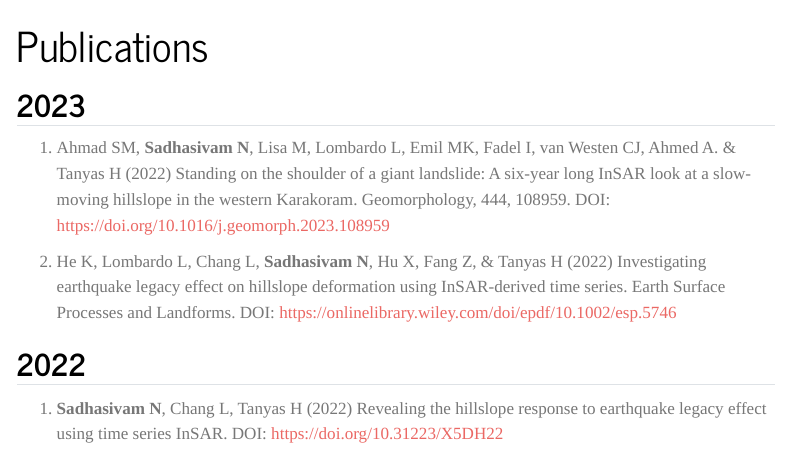
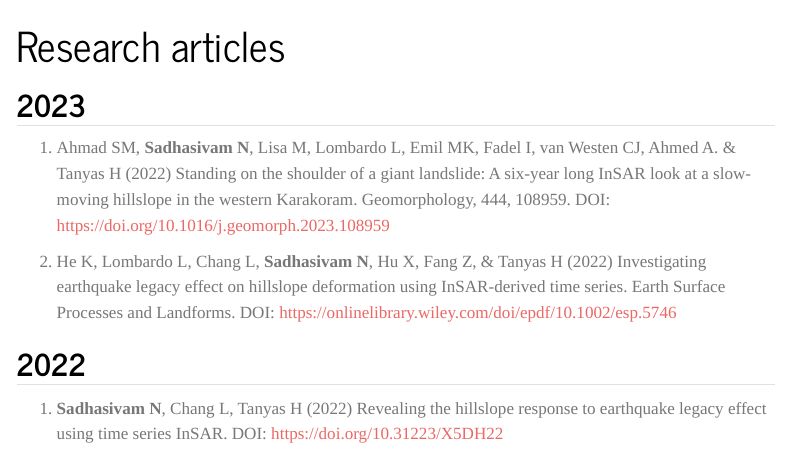
Before and after one commit to Nitheshnirmal/Nitheshnirmal.github.io, a Quarto document (publication.qmd): the page in a window 1100 px wide, from its top. Rendered offline with R 4.5, knitr and Pandoc in place of Quarto, with nearby package versions; menus at the side of the page are left out.

Commit message:
Change publications to research articles

```diff
--- a/publication.qmd
+++ b/publication.qmd
@@ -1,5 +1,5 @@
 ---
-title: "Publications"
+title: "Research articles"
 ---
 
 ## 2023
```
